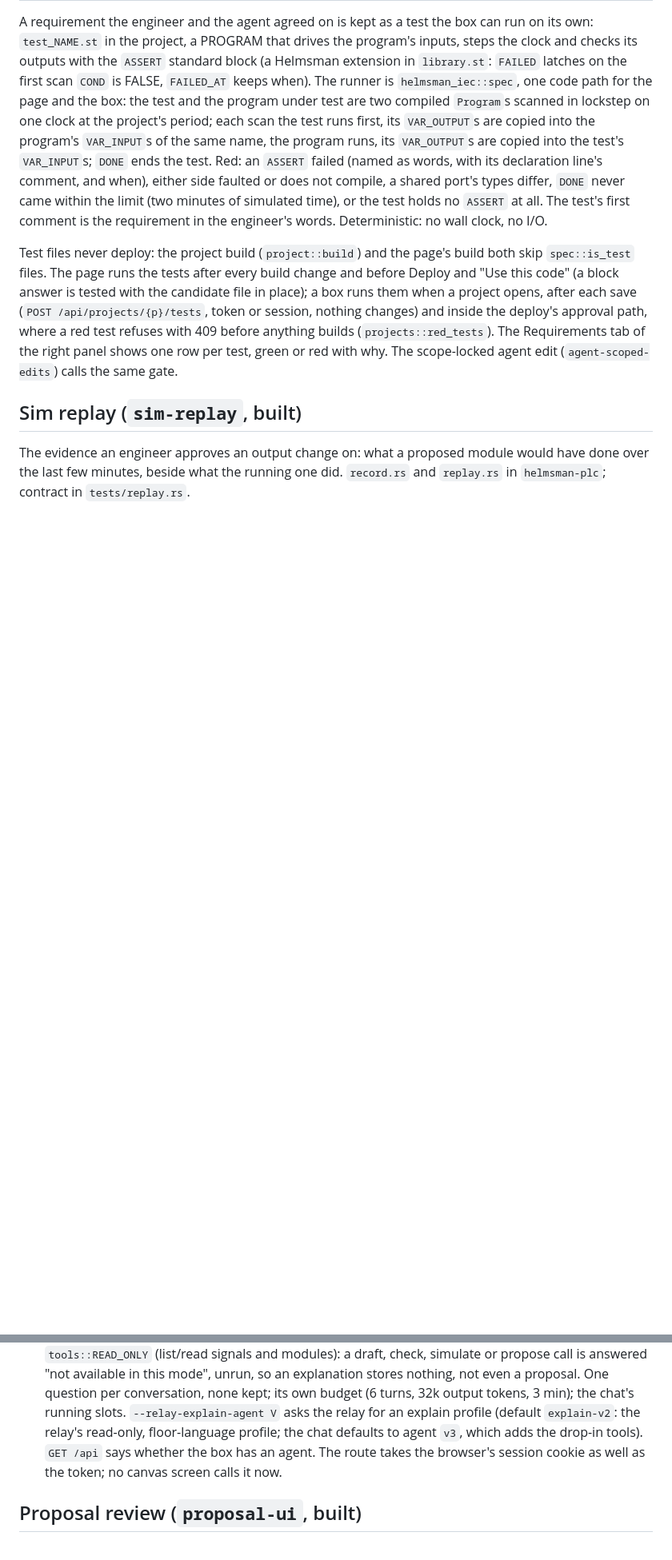
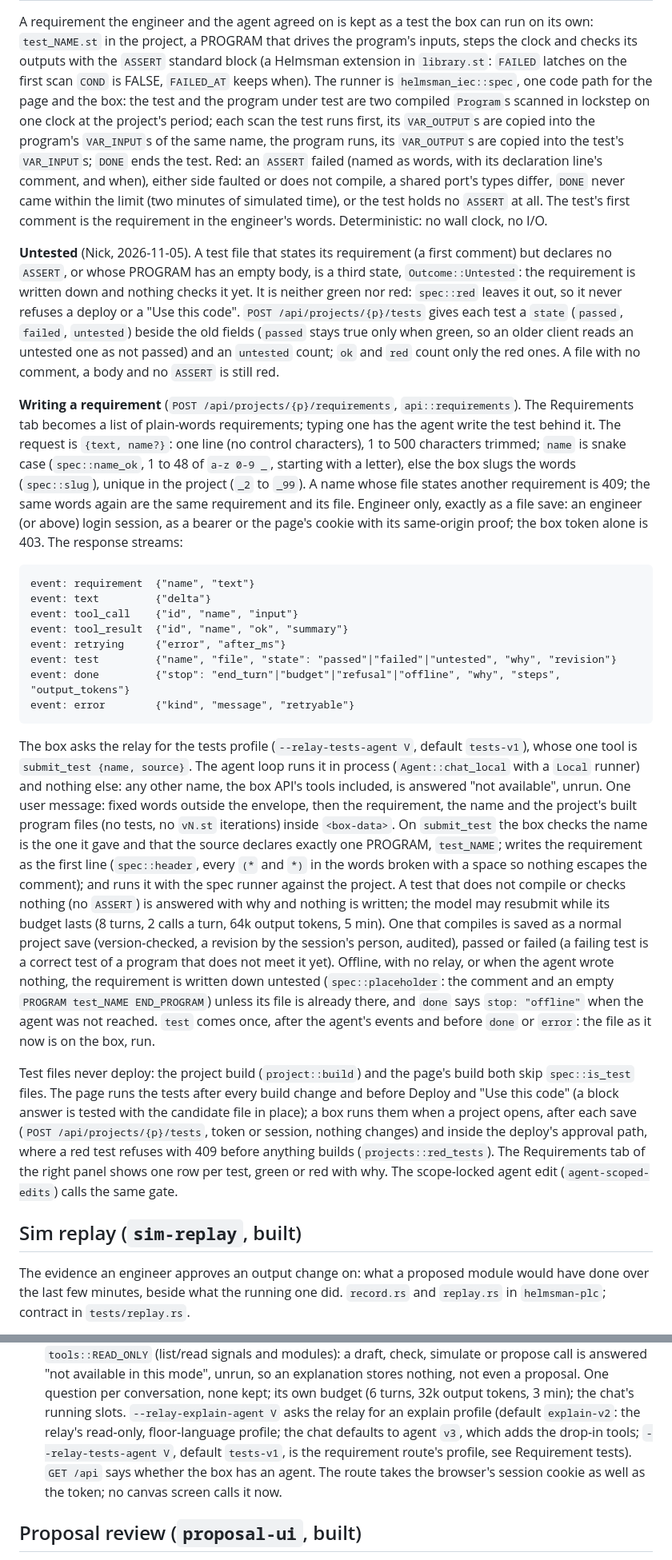
Before and after one commit to JimothyJohn/helmsman, a Markdown page: docs/ARCHITECTURE.md, 2 parts joined by grey strips. Shown at 80% size. GitHub-like rendering; blank space fills up the shorter version.

Commit message:
docs: requirements route and the untested state in ARCHITECTURE.md
Co-Authored-By: Claude Opus 5.5 <noreply@anthropic.com>

````diff
--- a/docs/ARCHITECTURE.md
+++ b/docs/ARCHITECTURE.md
@@ -619,6 +619,64 @@ differ, `DONE` never came within the limit (two minutes of simulated
 time), or the test holds no `ASSERT` at all. The test's first comment is
 the requirement in the engineer's words. Deterministic: no wall clock, no
 I/O.
+
+**Untested** (Nick, 2026-11-05). A test file that states its requirement
+(a first comment) but declares no `ASSERT`, or whose PROGRAM has an empty
+body, is a third state, `Outcome::Untested`: the requirement is written
+down and nothing checks it yet. It is neither green nor red: `spec::red`
+leaves it out, so it never refuses a deploy or a "Use this code".
+`POST /api/projects/{p}/tests` gives each test a `state` (`passed`,
+`failed`, `untested`) beside the old fields (`passed` stays true only when
+green, so an older client reads an untested one as not passed) and an
+`untested` count; `ok` and `red` count only the red ones. A file with no
+comment, a body and no `ASSERT` is still red.
+
+**Writing a requirement** (`POST /api/projects/{p}/requirements`,
+`api::requirements`). The Requirements tab becomes a list of plain-words
+requirements; typing one has the agent write the test behind it. The
+request is `{text, name?}`: one line (no control characters), 1 to 500
+characters trimmed; `name` is snake case (`spec::name_ok`, 1 to 48 of
+`a-z 0-9 _`, starting with a letter), else the box slugs the words
+(`spec::slug`), unique in the project (`_2` to `_99`). A name whose file
+states another requirement is 409; the same words again are the same
+requirement and its file. Engineer only, exactly as a file save: an
+engineer (or above) login session, as a bearer or the page's cookie with
+its same-origin proof; the box token alone is 403. The response streams:
+
+```text
+event: requirement  {"name", "text"}
+event: text         {"delta"}
+event: tool_call    {"id", "name", "input"}
+event: tool_result  {"id", "name", "ok", "summary"}
+event: retrying     {"error", "after_ms"}
+event: test         {"name", "file", "state": "passed"|"failed"|"untested", "why", "revision"}
+event: done         {"stop": "end_turn"|"budget"|"refusal"|"offline", "why", "steps", "output_tokens"}
+event: error        {"kind", "message", "retryable"}
+```
+
+The box asks the relay for the tests profile (`--relay-tests-agent V`,
+default `tests-v1`), whose one tool is `submit_test {name, source}`. The
+agent loop runs it in process (`Agent::chat_local` with a `Local` runner)
+and nothing else: any other name, the box API's tools included, is
+answered "not available", unrun. One user message: fixed words outside
+the envelope, then the requirement, the name and the project's built
+program files (no tests, no `vN.st` iterations) inside `<box-data>`. On
+`submit_test` the box checks the name is the one it gave and that the
+source declares exactly one PROGRAM, `test_NAME`; writes the requirement
+as the first line (`spec::header`, every `(*` and `*)` in the words
+broken with a space so nothing escapes the comment); and runs it with the
+spec runner against the project. A test that does not compile or checks
+nothing (no `ASSERT`) is answered with why and nothing is written; the
+model may resubmit while its budget lasts (8 turns, 2 calls a turn, 64k
+output tokens, 5 min). One that compiles is saved as a normal project save
+(version-checked, a revision by the session's person, audited), passed
+or failed (a failing test is a correct test of a program that does not
+meet it yet). Offline, with no relay, or when the agent wrote nothing,
+the requirement is written down untested (`spec::placeholder`: the
+comment and an empty `PROGRAM test_NAME END_PROGRAM`) unless its file is
+already there, and `done` says `stop: "offline"` when the agent was not
+reached. `test` comes once, after the agent's events and before `done`
+or `error`: the file as it now is on the box, run.
 
 Test files never deploy: the project build (`project::build`) and the
 page's build both skip `spec::is_test` files. The page runs the tests
@@ -2132,7 +2192,9 @@ path that drives an output).
   budget (6 turns, 32k output tokens, 3 min); the chat's running slots.
   `--relay-explain-agent V` asks the relay for an explain profile
   (default `explain-v2`: the relay's read-only, floor-language profile;
-  the chat defaults to agent `v3`, which adds the drop-in tools). `GET /api` says whether the box has an
+  the chat defaults to agent `v3`, which adds the drop-in tools;
+  `--relay-tests-agent V`, default `tests-v1`, is the requirement
+  route's profile, see Requirement tests). `GET /api` says whether the box has an
   agent. The route takes the browser's session cookie as well as the
   token; no canvas screen calls it now.
 
````
Also changed, not shown: other parts of docs/ARCHITECTURE.md (+2 -0 lines).
